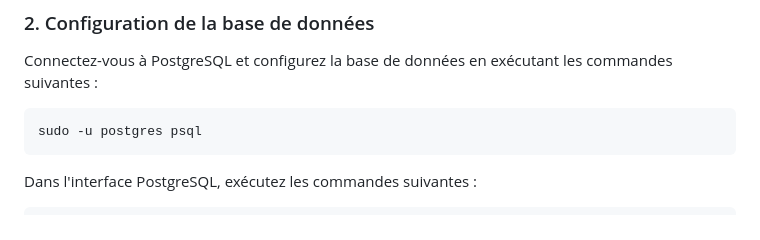
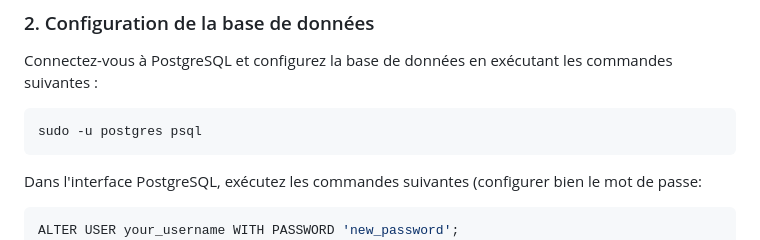
Before and after one commit to AxelDmt/webmapping-2024, a Markdown page: README.md, the part around the change. Rendered like a GitHub page.

````diff
--- a/README.md
+++ b/README.md
@@ -29,9 +29,10 @@ Connectez-vous à PostgreSQL et configurez la base de données en exécutant les
 sudo -u postgres psql
 ```
 
-Dans l'interface PostgreSQL, exécutez les commandes suivantes :
+Dans l'interface PostgreSQL, exécutez les commandes suivantes (configurer bien le mot de passe:
 
 ```sql
+ALTER USER your_username WITH PASSWORD 'new_password';
 CREATE DATABASE seismic_data;
 \c seismic_data
 CREATE EXTENSION postgis;
````
